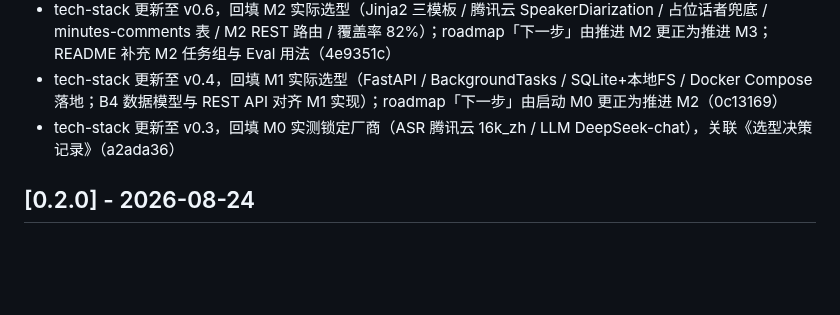
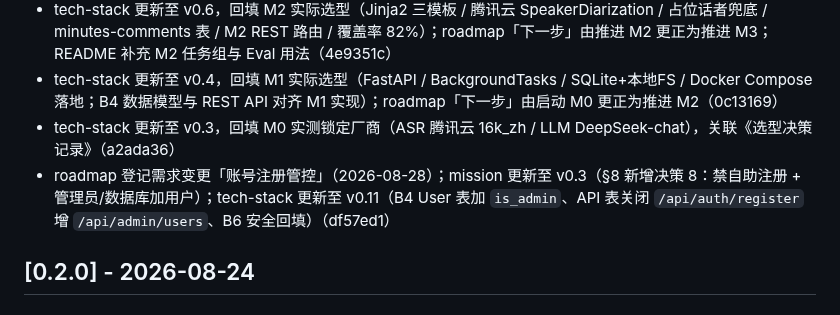
Before and after one commit to Lancer-Go/Meeting-Minutes-Assistant, a Markdown page: CHANGELOG.md, the part around the change. Drawn GitHub-style; blank space fills up the shorter version.

Commit message:
docs: CHANGELOG登记需求变更（禁自助注册 + 管理员/数据库加用户）

```diff
--- a/CHANGELOG.md
+++ b/CHANGELOG.md
@@ -84,6 +84,7 @@
 - tech-stack 更新至 v0.6，回填 M2 实际选型（Jinja2 三模板 / 腾讯云 SpeakerDiarization / 占位话者兜底 / minutes-comments 表 / M2 REST 路由 / 覆盖率 82%）；roadmap「下一步」由推进 M2 更正为推进 M3；README 补充 M2 任务组与 Eval 用法（4e9351c）
 - tech-stack 更新至 v0.4，回填 M1 实际选型（FastAPI / BackgroundTasks / SQLite+本地FS / Docker Compose 落地；B4 数据模型与 REST API 对齐 M1 实现）；roadmap「下一步」由启动 M0 更正为推进 M2（0c13169）
 - tech-stack 更新至 v0.3，回填 M0 实测锁定厂商（ASR 腾讯云 16k_zh / LLM DeepSeek-chat），关联《选型决策记录》（a2ada36）
+- roadmap 登记需求变更「账号注册管控」（2026-08-28）；mission 更新至 v0.3（§8 新增决策 8：禁自助注册 + 管理员/数据库加用户）；tech-stack 更新至 v0.11（B4 User 表加 `is_admin`、API 表关闭 `/api/auth/register` 增 `/api/admin/users`、B6 安全回填）（df57ed1）
 
 ## [0.2.0] - 2026-08-24
 
```
